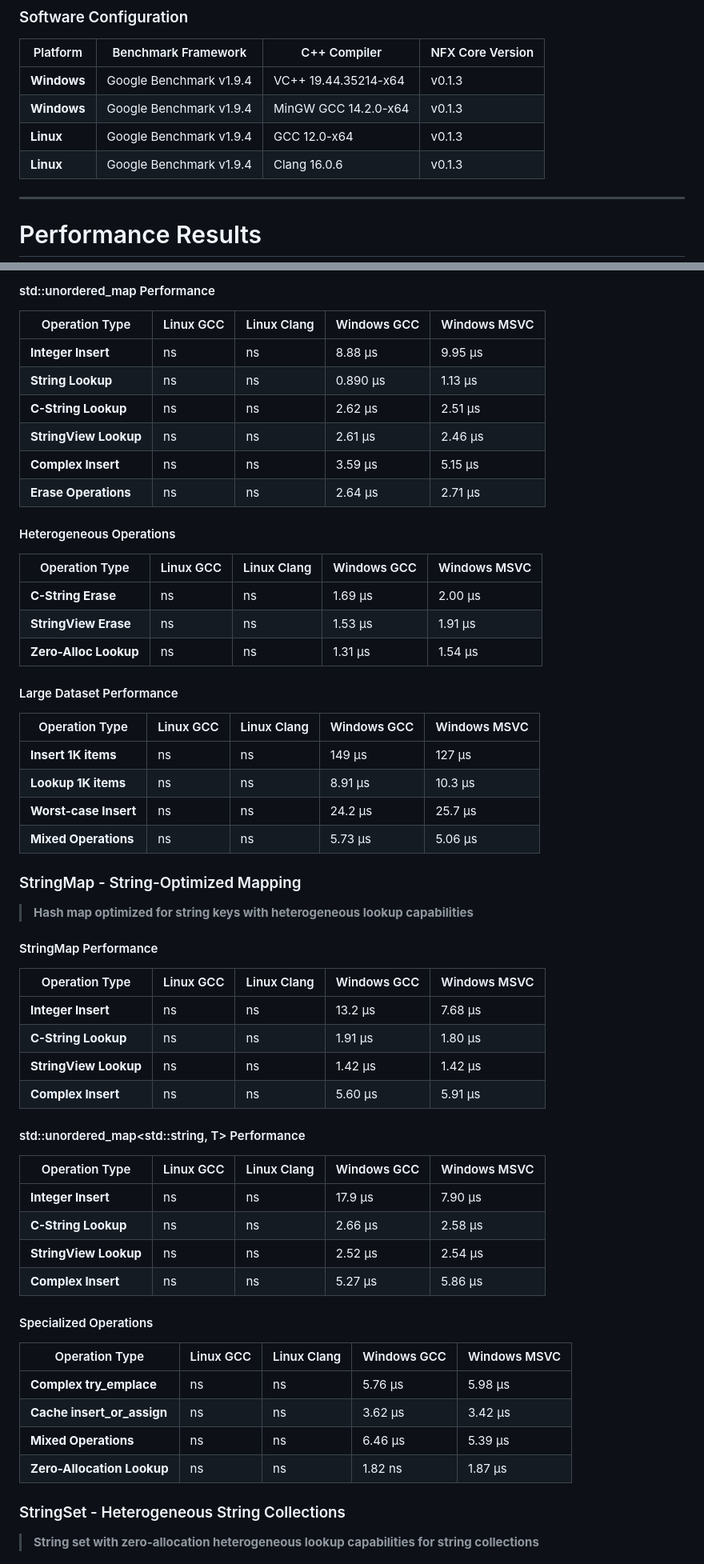
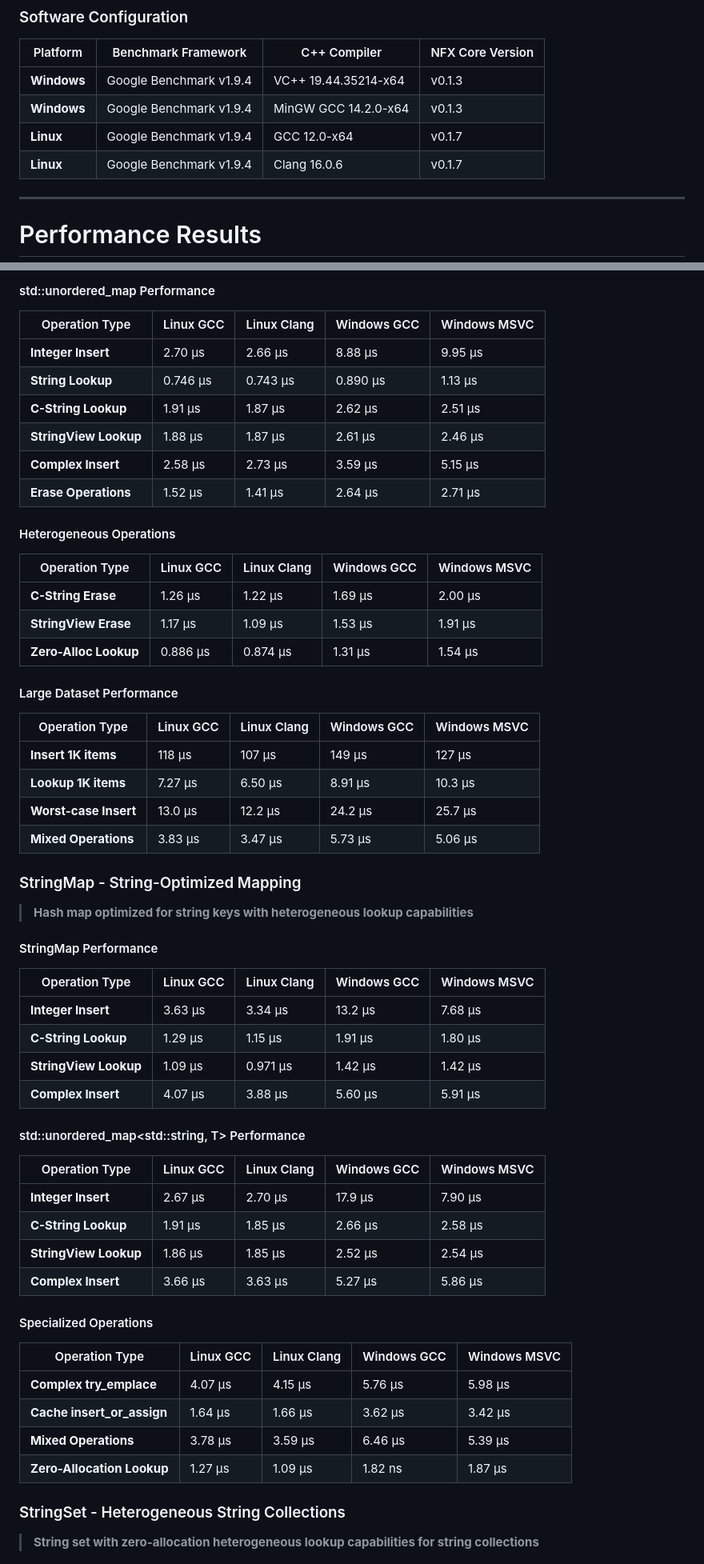
Before and after one commit to ronan-fdev/nfx-meta, a Markdown page: benchmark/README.md, 2 parts joined by grey strips. Shown at 80% size. Drawn GitHub-style.

```diff
--- a/benchmark/README.md
+++ b/benchmark/README.md
@@ -24,8 +24,8 @@
 | ----------- | ----------------------- | -------------------- | ---------------- |
 | **Windows** | Google Benchmark v1.9.4 | VC++ 19.44.35214-x64 | v0.1.3           |
 | **Windows** | Google Benchmark v1.9.4 | MinGW GCC 14.2.0-x64 | v0.1.3           |
-| **Linux**   | Google Benchmark v1.9.4 | GCC 12.0-x64         | v0.1.3           |
-| **Linux**   | Google Benchmark v1.9.4 | Clang 16.0.6         | v0.1.3           |
+| **Linux**   | Google Benchmark v1.9.4 | GCC 12.0-x64         | v0.1.7           |
+| **Linux**   | Google Benchmark v1.9.4 | Clang 16.0.6         | v0.1.7           |
 
 ---
 
@@ -180,29 +180,29 @@
 
 | Operation Type        | Linux GCC | Linux Clang | Windows GCC | Windows MSVC |
 | --------------------- | --------- | ----------- | ----------- | ------------ |
-| **Integer Insert**    | ns        | ns          | 8.88 μs     | 9.95 μs      |
-| **String Lookup**     | ns        | ns          | 0.890 μs    | 1.13 μs      |
-| **C-String Lookup**   | ns        | ns          | 2.62 μs     | 2.51 μs      |
-| **StringView Lookup** | ns        | ns          | 2.61 μs     | 2.46 μs      |
-| **Complex Insert**    | ns        | ns          | 3.59 μs     | 5.15 μs      |
-| **Erase Operations**  | ns        | ns          | 2.64 μs     | 2.71 μs      |
+| **Integer Insert**    | 2.70 μs   | 2.66 μs     | 8.88 μs     | 9.95 μs      |
+| **String Lookup**     | 0.746 μs  | 0.743 μs    | 0.890 μs    | 1.13 μs      |
+| **C-String Lookup**   | 1.91 μs   | 1.87 μs     | 2.62 μs     | 2.51 μs      |
+| **StringView Lookup** | 1.88 μs   | 1.87 μs     | 2.61 μs     | 2.46 μs      |
+| **Complex Insert**    | 2.58 μs   | 2.73 μs     | 3.59 μs     | 5.15 μs      |
+| **Erase Operations**  | 1.52 μs   | 1.41 μs     | 2.64 μs     | 2.71 μs      |
 
 #### Heterogeneous Operations
 
 | Operation Type        | Linux GCC | Linux Clang | Windows GCC | Windows MSVC |
 | --------------------- | --------- | ----------- | ----------- | ------------ |
-| **C-String Erase**    | ns        | ns          | 1.69 μs     | 2.00 μs      |
-| **StringView Erase**  | ns        | ns          | 1.53 μs     | 1.91 μs      |
-| **Zero-Alloc Lookup** | ns        | ns          | 1.31 μs     | 1.54 μs      |
+| **C-String Erase**    | 1.26 μs   | 1.22 μs     | 1.69 μs     | 2.00 μs      |
+| **StringView Erase**  | 1.17 μs   | 1.09 μs     | 1.53 μs     | 1.91 μs      |
+| **Zero-Alloc Lookup** | 0.886 μs  | 0.874 μs    | 1.31 μs     | 1.54 μs      |
 
 #### Large Dataset Performance
 
 | Operation Type        | Linux GCC | Linux Clang | Windows GCC | Windows MSVC |
 | --------------------- | --------- | ----------- | ----------- | ------------ |
-| **Insert 1K items**   | ns        | ns          | 149 μs      | 127 μs       |
-| **Lookup 1K items**   | ns        | ns          | 8.91 μs     | 10.3 μs      |
-| **Worst-case Insert** | ns        | ns          | 24.2 μs     | 25.7 μs      |
-| **Mixed Operations**  | ns        | ns          | 5.73 μs     | 5.06 μs      |
+| **Insert 1K items**   | 118 μs    | 107 μs      | 149 μs      | 127 μs       |
+| **Lookup 1K items**   | 7.27 μs   | 6.50 μs     | 8.91 μs     | 10.3 μs      |
+| **Worst-case Insert** | 13.0 μs   | 12.2 μs     | 24.2 μs     | 25.7 μs      |
+| **Mixed Operations**  | 3.83 μs   | 3.47 μs     | 5.73 μs     | 5.06 μs      |
 
 ### StringMap - String-Optimized Mapping
 
@@ -212,28 +212,28 @@
 
 | Operation Type        | Linux GCC | Linux Clang | Windows GCC | Windows MSVC |
 | --------------------- | --------- | ----------- | ----------- | ------------ |
-| **Integer Insert**    | ns        | ns          | 13.2 μs     | 7.68 μs      |
-| **C-String Lookup**   | ns        | ns          | 1.91 μs     | 1.80 μs      |
-| **StringView Lookup** | ns        | ns          | 1.42 μs     | 1.42 μs      |
-| **Complex Insert**    | ns        | ns          | 5.60 μs     | 5.91 μs      |
+| **Integer Insert**    | 3.63 μs   | 3.34 μs     | 13.2 μs     | 7.68 μs      |
+| **C-String Lookup**   | 1.29 μs   | 1.15 μs     | 1.91 μs     | 1.80 μs      |
+| **StringView Lookup** | 1.09 μs   | 0.971 μs    | 1.42 μs     | 1.42 μs      |
+| **Complex Insert**    | 4.07 μs   | 3.88 μs     | 5.60 μs     | 5.91 μs      |
 
 #### std::unordered_map<std::string, T> Performance
 
 | Operation Type        | Linux GCC | Linux Clang | Windows GCC | Windows MSVC |
 | --------------------- | --------- | ----------- | ----------- | ------------ |
-| **Integer Insert**    | ns        | ns          | 17.9 μs     | 7.90 μs      |
-| **C-String Lookup**   | ns        | ns          | 2.66 μs     | 2.58 μs      |
-| **StringView Lookup** | ns        | ns          | 2.52 μs     | 2.54 μs      |
-| **Complex Insert**    | ns        | ns          | 5.27 μs     | 5.86 μs      |
+| **Integer Insert**    | 2.67 μs   | 2.70 μs     | 17.9 μs     | 7.90 μs      |
+| **C-String Lookup**   | 1.91 μs   | 1.85 μs     | 2.66 μs     | 2.58 μs      |
+| **StringView Lookup** | 1.86 μs   | 1.85 μs     | 2.52 μs     | 2.54 μs      |
+| **Complex Insert**    | 3.66 μs   | 3.63 μs     | 5.27 μs     | 5.86 μs      |
 
 #### Specialized Operations
 
 | Operation Type             | Linux GCC | Linux Clang | Windows GCC | Windows MSVC |
 | -------------------------- | --------- | ----------- | ----------- | ------------ |
-| **Complex try_emplace**    | ns        | ns          | 5.76 μs     | 5.98 μs      |
-| **Cache insert_or_assign** | ns        | ns          | 3.62 μs     | 3.42 μs      |
-| **Mixed Operations**       | ns        | ns          | 6.46 μs     | 5.39 μs      |
-| **Zero-Allocation Lookup** | ns        | ns          | 1.82 ns     | 1.87 μs      |
+| **Complex try_emplace**    | 4.07 μs   | 4.15 μs     | 5.76 μs     | 5.98 μs      |
+| **Cache insert_or_assign** | 1.64 μs   | 1.66 μs     | 3.62 μs     | 3.42 μs      |
+| **Mixed Operations**       | 3.78 μs   | 3.59 μs     | 6.46 μs     | 5.39 μs      |
+| **Zero-Allocation Lookup** | 1.27 μs   | 1.09 μs     | 1.82 ns     | 1.87 μs      |
 
 ### StringSet - Heterogeneous String Collections
 
```
Also changed, not shown: other parts of benchmark/README.md (+136 -136 lines).
